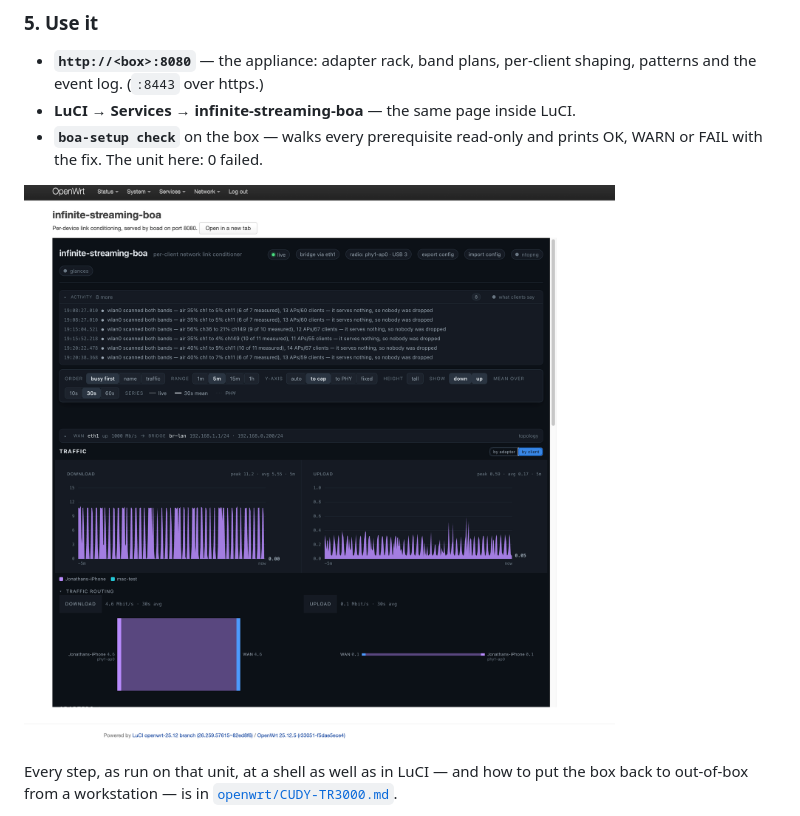
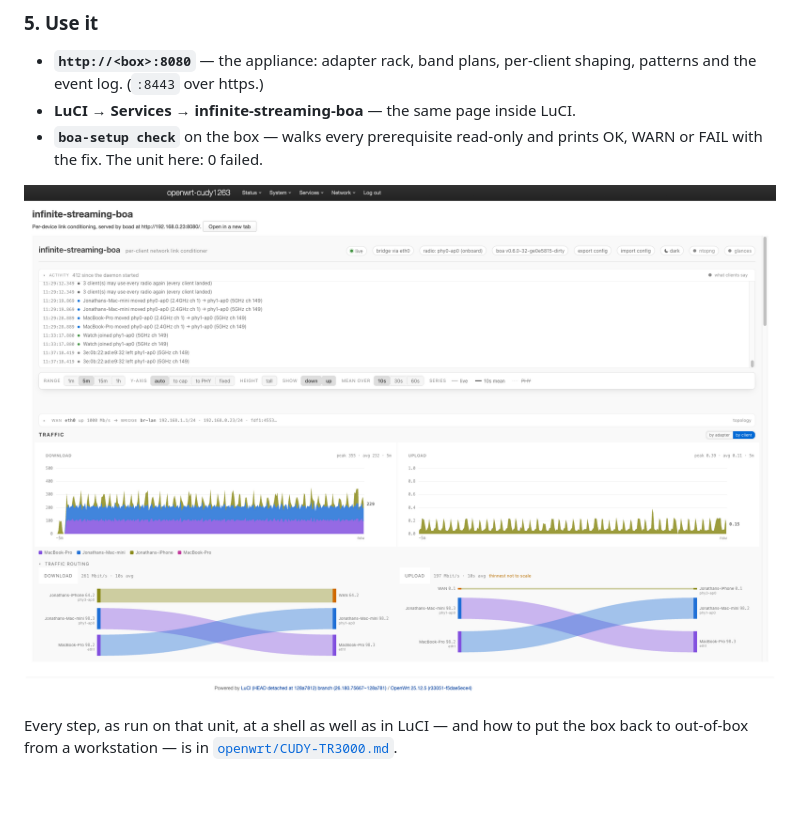
Before and after one commit to jonathaneoliver/infinite-streaming-boa, a Markdown page: README.md, the part around the change. GitHub-like rendering; pictures changed too: docs/images/cudy-luci.png (added); blank space fills up the shorter version.

Commit message:
docs(readme): the LuCI screenshot, on the Cudy in light mode
Co-Authored-By: Claude Opus 5.5 <noreply@anthropic.com>

```diff
--- a/README.md
+++ b/README.md
@@ -469,8 +469,8 @@ the unattended equivalent.
 - **`boa-setup check`** on the box — walks every prerequisite read-only and
   prints OK, WARN or FAIL with the fix. The unit here: 0 failed.
 
-![boa inside LuCI: the Services -> infinite-streaming-boa page framing boa's
-interface](docs/images/openwrt-luci.png)
+![boa inside LuCI on the Cudy: the Services -> infinite-streaming-boa page
+framing boa's interface, both in the light theme](docs/images/cudy-luci.png)
 
 Every step, as run on that unit, at a shell as well as in LuCI — and how to put
 the box back to out-of-box from a workstation — is in
```
